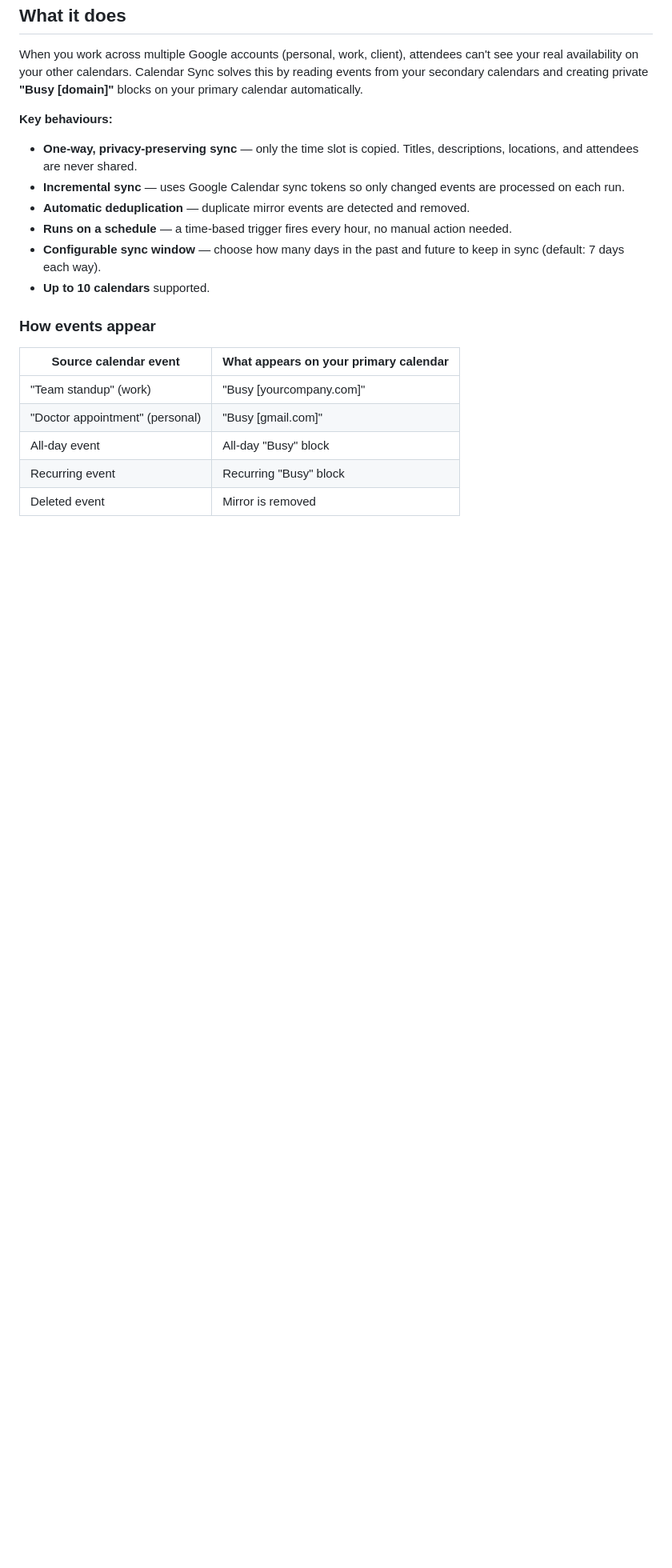
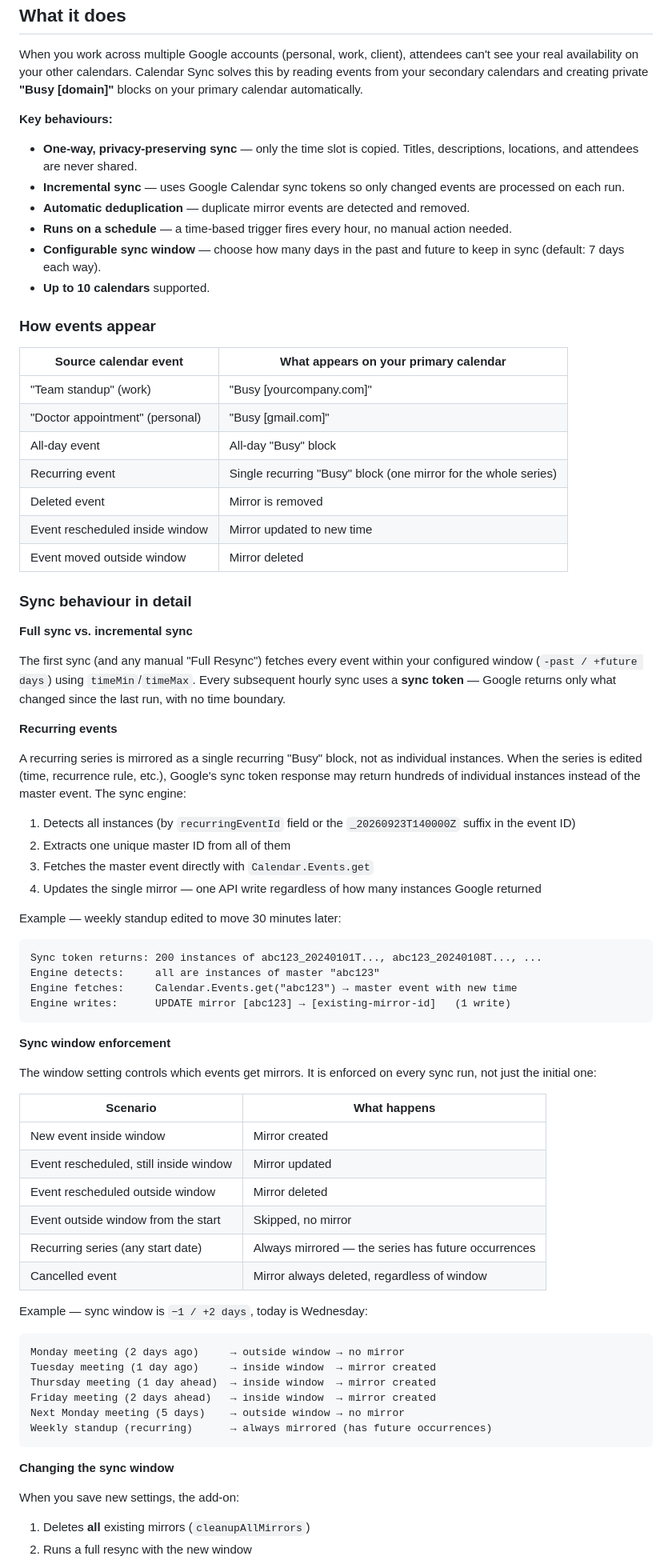
Before and after one commit to agaur2210/apps, a Markdown page: calendar-sync/README.md, the part around one of its changes. Shown at 80% size. Rendered like a GitHub page; blank space fills up the shorter version.

Commit message:
Document sync behaviour with examples in README
Co-Authored-By: Claude Sonnet 4.6 <noreply@anthropic.com>

````diff
--- a/calendar-sync/README.md
+++ b/calendar-sync/README.md
@@ -22,5 +22,61 @@ When you work across multiple Google accounts (personal, work, client), attendee
 | "Team standup" (work) | "Busy [yourcompany.com]" |
 | "Doctor appointment" (personal) | "Busy [gmail.com]" |
 | All-day event | All-day "Busy" block |
-| Recurring event | Recurring "Busy" block |
+| Recurring event | Single recurring "Busy" block (one mirror for the whole series) |
 | Deleted event | Mirror is removed |
+| Event rescheduled inside window | Mirror updated to new time |
+| Event moved outside window | Mirror deleted |
+
+### Sync behaviour in detail
+
+**Full sync vs. incremental sync**
+
+The first sync (and any manual "Full Resync") fetches every event within your configured window (`-past / +future days`) using `timeMin`/`timeMax`. Every subsequent hourly sync uses a **sync token** — Google returns only what changed since the last run, with no time boundary.
+
+**Recurring events**
+
+A recurring series is mirrored as a single recurring "Busy" block, not as individual instances. When the series is edited (time, recurrence rule, etc.), Google's sync token response may return hundreds of individual instances instead of the master event. The sync engine:
+
+1. Detects all instances (by `recurringEventId` field or the `_20260923T140000Z` suffix in the event ID)
+2. Extracts one unique master ID from all of them
+3. Fetches the master event directly with `Calendar.Events.get`
+4. Updates the single mirror — one API write regardless of how many instances Google returned
+
+Example — weekly standup edited to move 30 minutes later:
+```
+Sync token returns: 200 instances of abc123_20240101T..., abc123_20240108T..., ...
+Engine detects:     all are instances of master "abc123"
+Engine fetches:     Calendar.Events.get("abc123") → master event with new time
+Engine writes:      UPDATE mirror [abc123] → [existing-mirror-id]   (1 write)
+```
+
+**Sync window enforcement**
+
+The window setting controls which events get mirrors. It is enforced on every sync run, not just the initial one:
+
+| Scenario | What happens |
+|---|---|
+| New event inside window | Mirror created |
+| Event rescheduled, still inside window | Mirror updated |
+| Event rescheduled outside window | Mirror deleted |
+| Event outside window from the start | Skipped, no mirror |
+| Recurring series (any start date) | Always mirrored — the series has future occurrences |
+| Cancelled event | Mirror always deleted, regardless of window |
+
+Example — sync window is `−1 / +2 days`, today is Wednesday:
+
+```
+Monday meeting (2 days ago)     → outside window → no mirror
+Tuesday meeting (1 day ago)     → inside window  → mirror created
+Thursday meeting (1 day ahead)  → inside window  → mirror created
+Friday meeting (2 days ahead)   → inside window  → mirror created
+Next Monday meeting (5 days)    → outside window → no mirror
+Weekly standup (recurring)      → always mirrored (has future occurrences)
+```
+
+**Changing the sync window**
+
+When you save new settings, the add-on:
+1. Deletes **all** existing mirrors (`cleanupAllMirrors`)
+2. Runs a full resync with the new window
+
````
Also changed, not shown: other parts of calendar-sync/README.md (+15 -3 lines).
